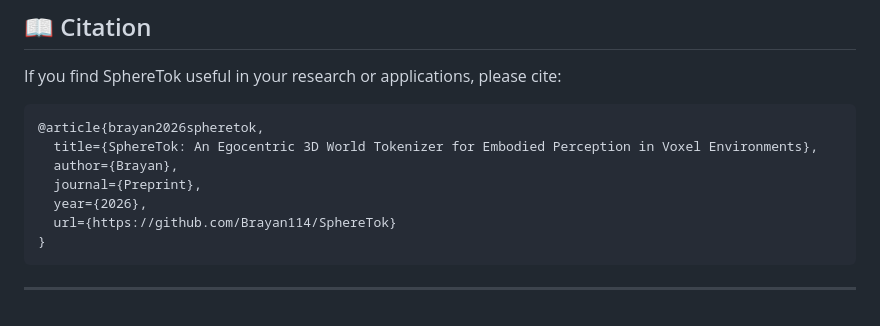
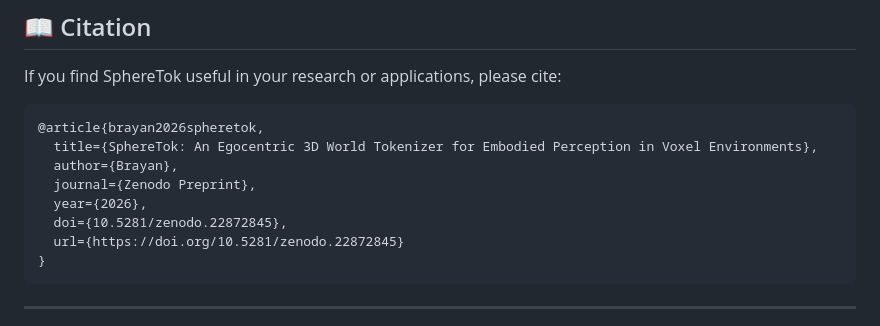
Before and after one commit to Brayan114/SphereTok, a Markdown page: README.md, the part around one of its changes. GitHub-like rendering.

Commit message:
Add official CERN Zenodo DOI badge and update citation

````diff
--- a/README.md
+++ b/README.md
@@ -123,9 +123,10 @@ If you find SphereTok useful in your research or applications, please cite:
 @article{brayan2026spheretok,
   title={SphereTok: An Egocentric 3D World Tokenizer for Embodied Perception in Voxel Environments},
   author={Brayan},
-  journal={Preprint},
+  journal={Zenodo Preprint},
   year={2026},
-  url={https://github.com/Brayan114/SphereTok}
+  doi={10.5281/zenodo.22872845},
+  url={https://doi.org/10.5281/zenodo.22872845}
 }
 ```
 
````
Also changed, not shown: other parts of README.md (+1 -1 lines).
